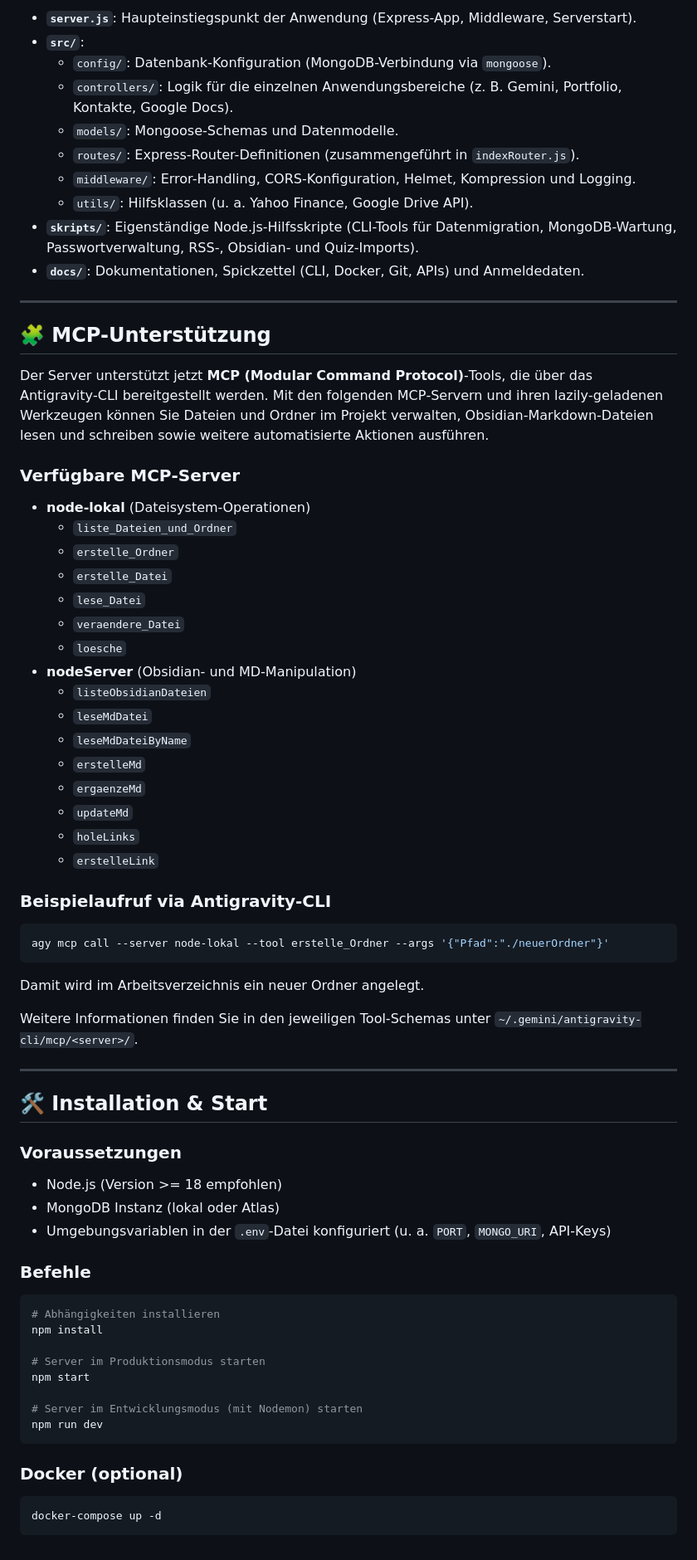
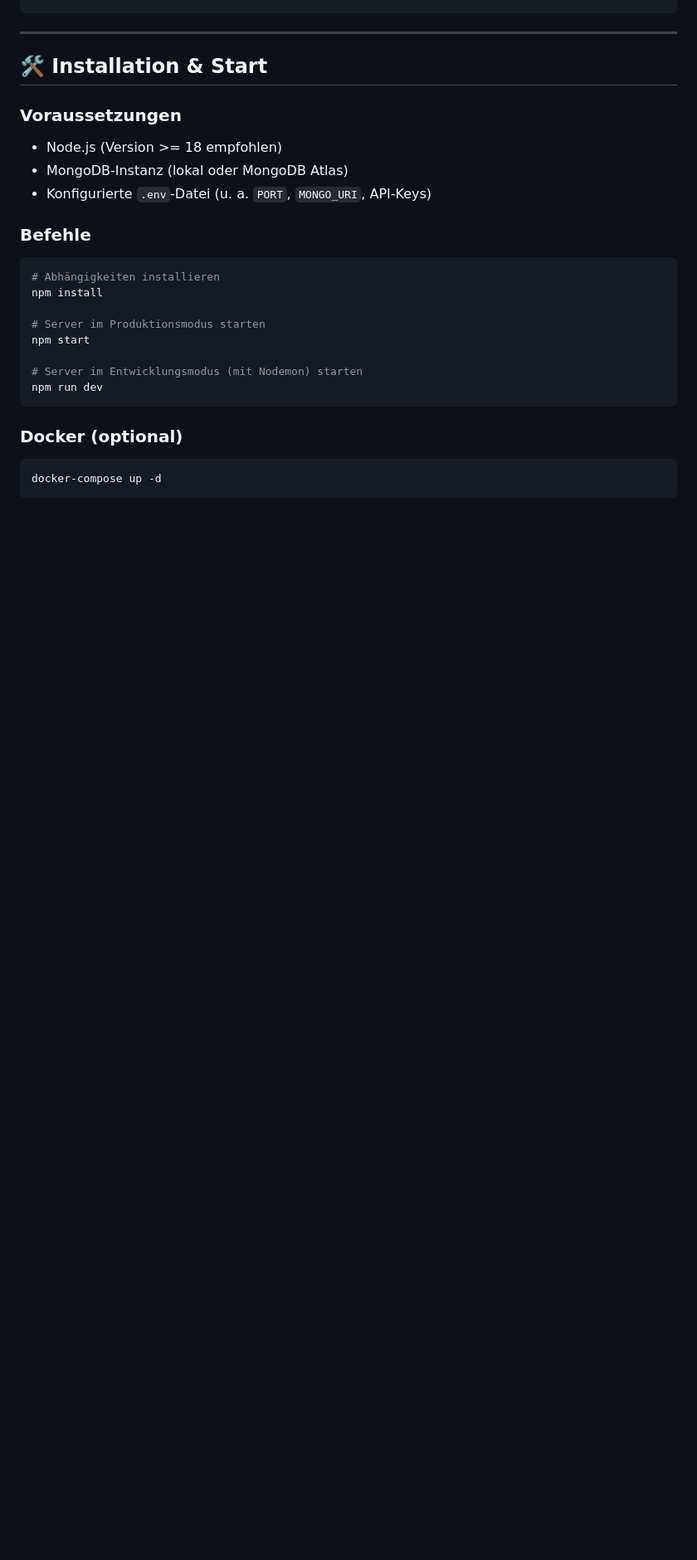
Before and after one commit to klettenberg1970/nodeServer, a Markdown page: README.md, the part around one of its changes. Shown at 83% size. GitHub-like rendering; blank space fills up the shorter version.

````diff
--- a/README.md
+++ b/README.md
@@ -93,48 +71,3 @@ Weitere Informationen finden Sie in den jeweiligen Tool‑Schemas unter `~/.gemi
-- **`server.js`**: Haupteinstiegspunkt der Anwendung (Express-App, Middleware, Serverstart).
-- **`src/`**:
-  - `config/`: Datenbank-Konfiguration (MongoDB-Verbindung via `mongoose`).
-  - `controllers/`: Logik für die einzelnen Anwendungsbereiche (z. B. Gemini, Portfolio, Kontakte, Google Docs).
-  - `models/`: Mongoose-Schemas und Datenmodelle.
-  - `routes/`: Express-Router-Definitionen (zusammengeführt in `indexRouter.js`).
-  - `middleware/`: Error-Handling, CORS-Konfiguration, Helmet, Kompression und Logging.
-  - `utils/`: Hilfsklassen (u. a. Yahoo Finance, Google Drive API).
-- **`skripts/`**: Eigenständige Node.js-Hilfsskripte (CLI-Tools für Datenmigration, MongoDB-Wartung, Passwortverwaltung, RSS-, Obsidian- und Quiz-Imports).
-- **`docs/`**: Dokumentationen, Spickzettel (CLI, Docker, Git, APIs) und Anmeldedaten.
-
----
-
-## 🧩 MCP-Unterstützung
-
-Der Server unterstützt jetzt **MCP (Modular Command Protocol)**‑Tools, die über das Antigravity‑CLI bereitgestellt werden. Mit den folgenden MCP‑Servern und ihren lazily‑geladenen Werkzeugen können Sie Dateien und Ordner im Projekt verwalten, Obsidian‑Markdown‑Dateien lesen und schreiben sowie weitere automatisierte Aktionen ausführen.
-
-### Verfügbare MCP‑Server
-
-- **node-lokal** (Dateisystem‑Operationen)
-  - `liste_Dateien_und_Ordner`
-  - `erstelle_Ordner`
-  - `erstelle_Datei`
-  - `lese_Datei`
-  - `veraendere_Datei`
-  - `loesche`
-- **nodeServer** (Obsidian‑ und MD‑Manipulation)
-  - `listeObsidianDateien`
-  - `leseMdDatei`
-  - `leseMdDateiByName`
-  - `erstelleMd`
-  - `ergaenzeMd`
-  - `updateMd`
-  - `holeLinks`
-  - `erstelleLink`
-
-### Beispielaufruf via Antigravity‑CLI
-
-```bash
-agy mcp call --server node-lokal --tool erstelle_Ordner --args '{"Pfad":"./neuerOrdner"}'
-```
-
-Damit wird im Arbeitsverzeichnis ein neuer Ordner angelegt.
-
-Weitere Informationen finden Sie in den jeweiligen Tool‑Schemas unter `~/.gemini/antigravity-cli/mcp/<server>/`.
 
 ---
 
@@ -142,8 +75,8 @@ Weitere Informationen finden Sie in den jeweiligen Tool‑Schemas unter `~/.gemi
 
 ### Voraussetzungen
 - Node.js (Version >= 18 empfohlen)
-- MongoDB Instanz (lokal oder Atlas)
-- Umgebungsvariablen in der `.env`-Datei konfiguriert (u. a. `PORT`, `MONGO_URI`, API-Keys)
+- MongoDB-Instanz (lokal oder MongoDB Atlas)
+- Konfigurierte `.env`-Datei (u. a. `PORT`, `MONGO_URI`, API-Keys)
 
 ### Befehle
 
````
Also changed, not shown: other parts of README.md (+45 -67 lines).
